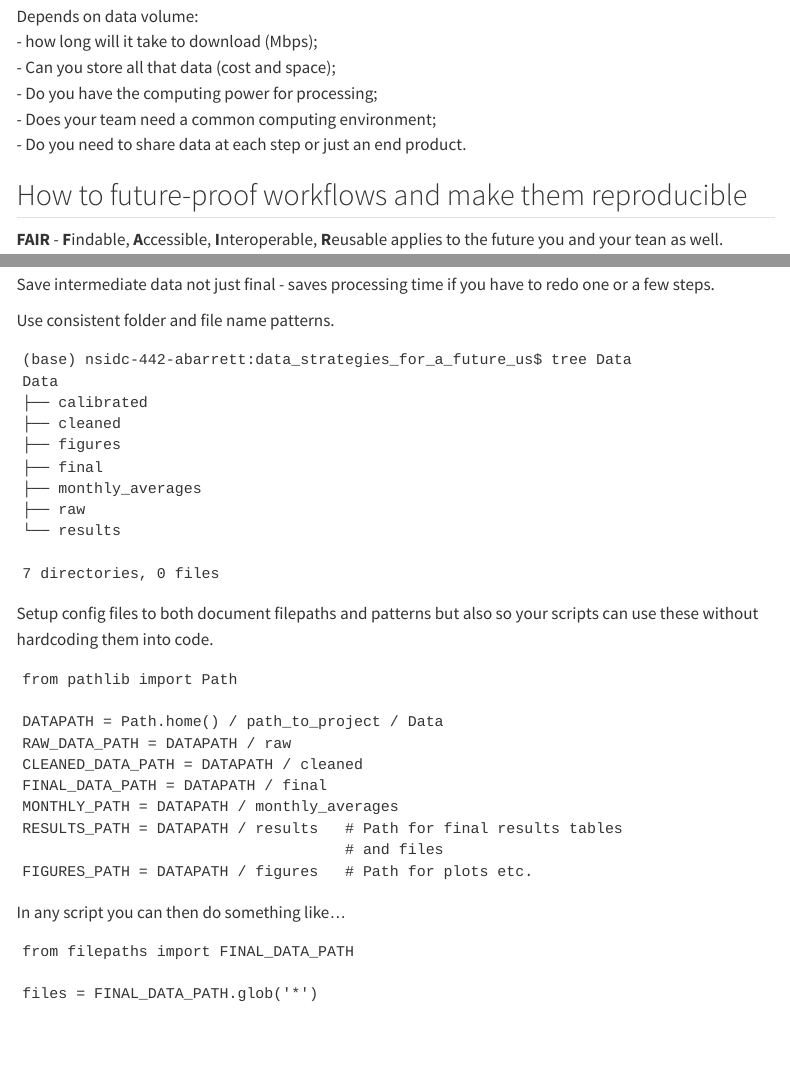
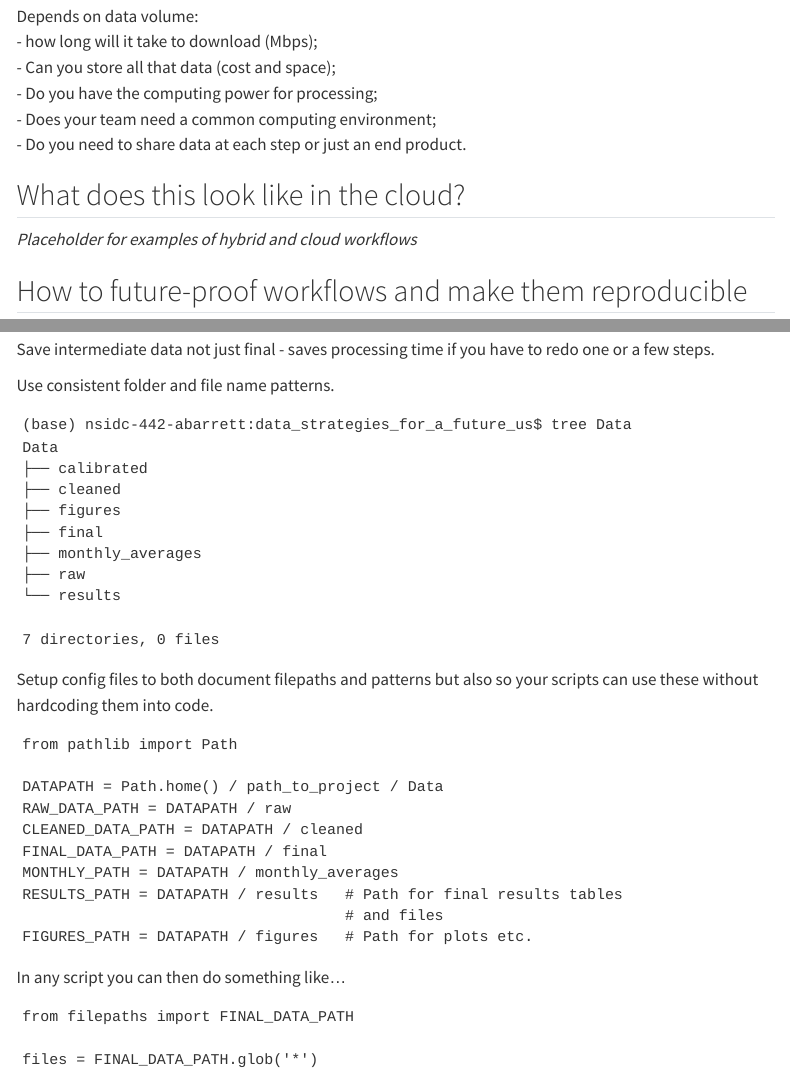
Before and after one commit to nsidc/data_strategies_for_future_us, a Quarto document (data_strategies_page.qmd): the page in a window 1100 px wide, from 1310 px down, and a second part further down, joined at a grey line. Rendered offline with R 4.5, knitr and Pandoc in place of Quarto, with nearby package versions; menus at the side of the page are left out.

Commit message:
add placeholder section for cloud

```diff
--- a/data_strategies_page.qmd
+++ b/data_strategies_page.qmd
@@ -6,6 +6,8 @@ date-format: iso
 format:
     html:
         toc: true
+        colorlinks: true
+    revealjs:
         colorlinks: true
 ---
 
@@ -74,6 +76,12 @@ Depends on data volume:
  - Do you have the computing power for processing;
  - Does your team need a common computing environment;
  - Do you need to share data at each step or just an end product.
+
+
+## What does this look like in the cloud?
+
+*Placeholder for examples of hybrid and cloud workflows*
+
 
 ## How to future-proof workflows and make them reproducible
 
```
